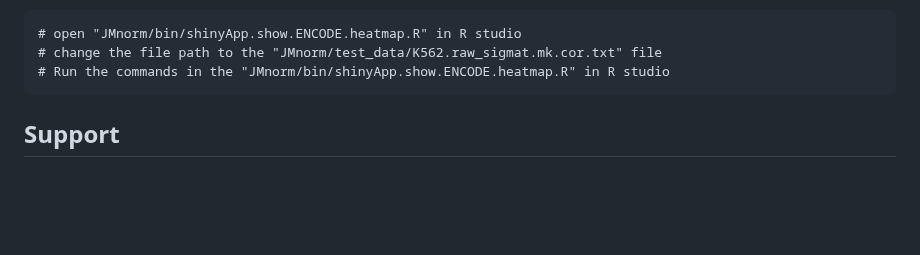
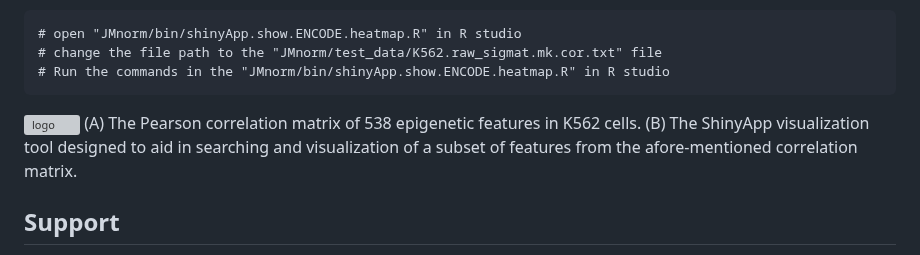
Before and after one commit to guanjue/JMnorm_0, a Markdown page: README.md, the part around one of its changes. GitHub-like rendering; blank space fills up the shorter version; grey boxes are pictures that could not be loaded.

````diff
--- a/README.md
+++ b/README.md
@@ -124,6 +124,9 @@ cCREids	ATAC	H3K27ac	H3K27me3	H3K36me3	H3K4me1	H3K4me3	H3K9me3
 # change the file path to the "JMnorm/test_data/K562.raw_sigmat.mk.cor.txt" file
 # Run the commands in the "JMnorm/bin/shinyApp.show.ENCODE.heatmap.R" in R studio
 ```
+![logo](https://raw.githubusercontent.com/guanjue/JMnorm/master/Figs/JMnorm.S7.png)
+(A) The Pearson correlation matrix of 538 epigenetic features in K562 cells. (B) The ShinyApp visualization tool designed to aid in searching and visualization of a subset of features from the afore-mentioned correlation matrix.
+
 
 ## Support
 For questions or issues, please either create an issue on the GitHub repository or feel free to reach out via the following email addresses: gxiang@camp4tx.com, guanjuexiang@gmail.com
````
Also changed, not shown: other parts of README.md (+2 -2 lines).
